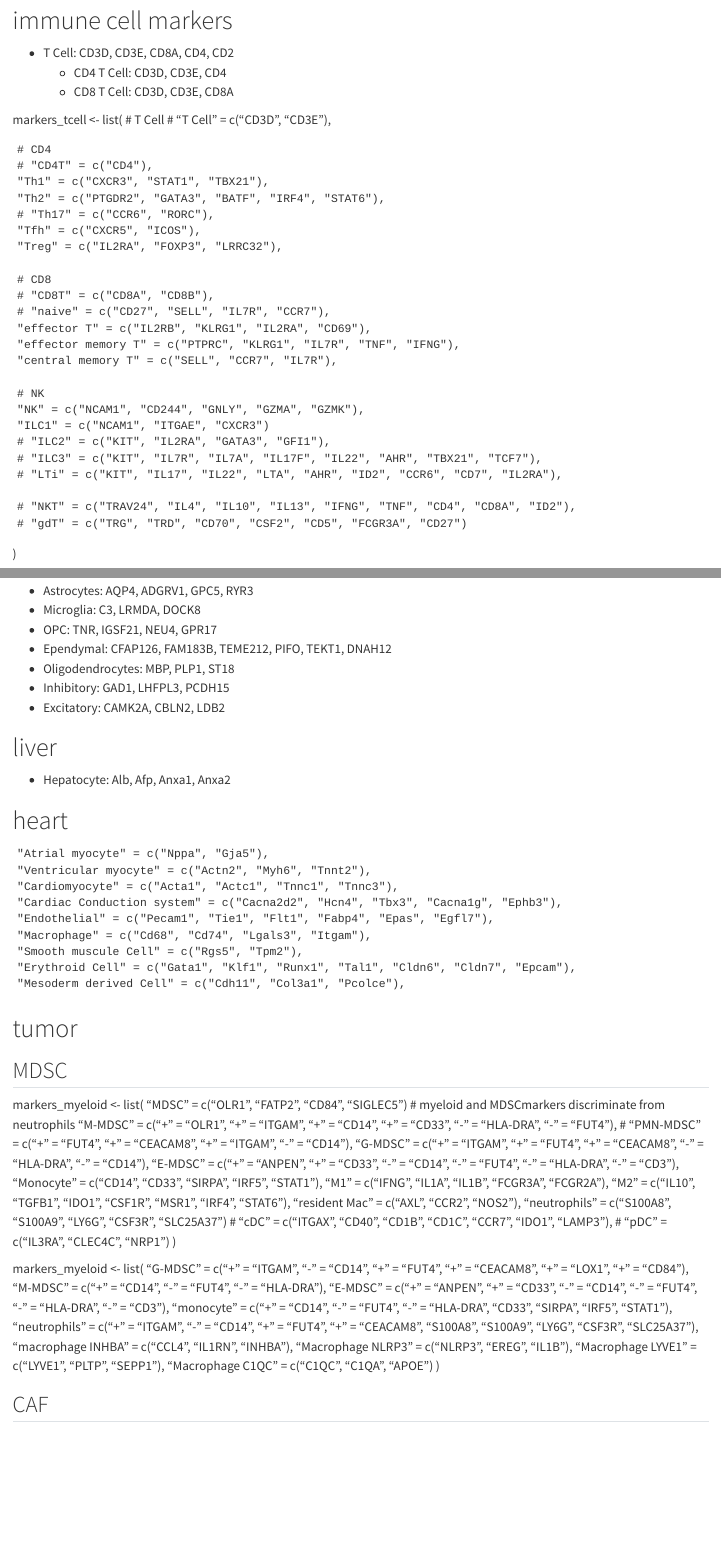
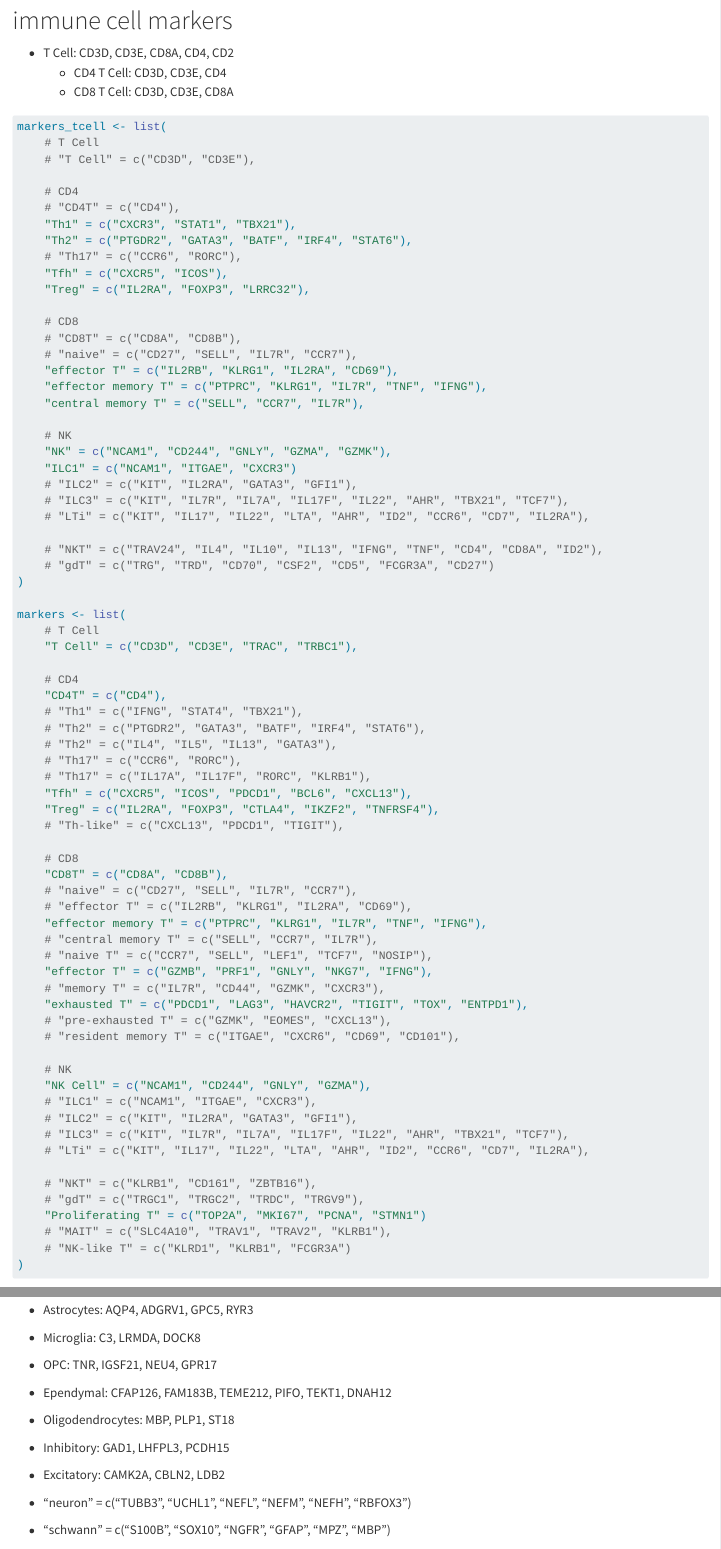
Before and after one commit to YinCY123/functions, a Quarto document (report/single_cell_markers.qmd): the page in a window 1100 px wide, from 110 px down, and a second part further down, joined at a grey line. Rendered offline with R 4.5, knitr and Pandoc in place of Quarto, with nearby package versions; some code elsewhere in the file could not run offline.

Commit message:
singlecell

````diff
--- a/report/single_cell_markers.qmd
+++ b/report/single_cell_markers.qmd
@@ -11,6 +11,7 @@ editor: source
     + CD4 T Cell: CD3D, CD3E, CD4
     + CD8 T Cell: CD3D, CD3E, CD8A
 
+```{r}
 markers_tcell <- list(
     # T Cell
     # "T Cell" = c("CD3D", "CD3E"),
@@ -40,6 +41,49 @@ markers_tcell <- list(
     # "NKT" = c("TRAV24", "IL4", "IL10", "IL13", "IFNG", "TNF", "CD4", "CD8A", "ID2"),
     # "gdT" = c("TRG", "TRD", "CD70", "CSF2", "CD5", "FCGR3A", "CD27")
 )
+
+markers <- list(
+    # T Cell
+    "T Cell" = c("CD3D", "CD3E", "TRAC", "TRBC1"),
+
+    # CD4
+    "CD4T" = c("CD4"),
+    # "Th1" = c("IFNG", "STAT4", "TBX21"),
+    # "Th2" = c("PTGDR2", "GATA3", "BATF", "IRF4", "STAT6"),
+    # "Th2" = c("IL4", "IL5", "IL13", "GATA3"),
+    # "Th17" = c("CCR6", "RORC"),
+    # "Th17" = c("IL17A", "IL17F", "RORC", "KLRB1"),
+    "Tfh" = c("CXCR5", "ICOS", "PDCD1", "BCL6", "CXCL13"),
+    "Treg" = c("IL2RA", "FOXP3", "CTLA4", "IKZF2", "TNFRSF4"),
+    # "Th-like" = c("CXCL13", "PDCD1", "TIGIT"),
+
+    # CD8
+    "CD8T" = c("CD8A", "CD8B"),
+    # "naive" = c("CD27", "SELL", "IL7R", "CCR7"),
+    # "effector T" = c("IL2RB", "KLRG1", "IL2RA", "CD69"),
+    "effector memory T" = c("PTPRC", "KLRG1", "IL7R", "TNF", "IFNG"),
+    # "central memory T" = c("SELL", "CCR7", "IL7R"),
+    # "naive T" = c("CCR7", "SELL", "LEF1", "TCF7", "NOSIP"),
+    "effector T" = c("GZMB", "PRF1", "GNLY", "NKG7", "IFNG"),
+    # "memory T" = c("IL7R", "CD44", "GZMK", "CXCR3"),
+    "exhausted T" = c("PDCD1", "LAG3", "HAVCR2", "TIGIT", "TOX", "ENTPD1"),
+    # "pre-exhausted T" = c("GZMK", "EOMES", "CXCL13"),
+    # "resident memory T" = c("ITGAE", "CXCR6", "CD69", "CD101"),
+
+    # NK
+    "NK Cell" = c("NCAM1", "CD244", "GNLY", "GZMA"),
+    # "ILC1" = c("NCAM1", "ITGAE", "CXCR3"),
+    # "ILC2" = c("KIT", "IL2RA", "GATA3", "GFI1"),
+    # "ILC3" = c("KIT", "IL7R", "IL7A", "IL17F", "IL22", "AHR", "TBX21", "TCF7"),
+    # "LTi" = c("KIT", "IL17", "IL22", "LTA", "AHR", "ID2", "CCR6", "CD7", "IL2RA"),
+
+    # "NKT" = c("KLRB1", "CD161", "ZBTB16"),
+    # "gdT" = c("TRGC1", "TRGC2", "TRDC", "TRGV9"),
+    "Proliferating T" = c("TOP2A", "MKI67", "PCNA", "STMN1")
+    # "MAIT" = c("SLC4A10", "TRAV1", "TRAV2", "KLRB1"),
+    # "NK-like T" = c("KLRD1", "KLRB1", "FCGR3A")
+)
+```
 
 
 - B Cell: CD79A, CD79B, MS4A1, BANK1, CD19, Ly6d, Igkc
@@ -160,6 +204,9 @@ from GSE212199
 - Oligodendrocytes: MBP, PLP1, ST18
 - Inhibitory: GAD1, LHFPL3, PCDH15
 - Excitatory: CAMK2A, CBLN2, LDB2
+
+- "neuron" = c("TUBB3", "UCHL1", "NEFL", "NEFM", "NEFH", "RBFOX3")
+- "schwann" = c("S100B", "SOX10", "NGFR", "GFAP", "MPZ", "MBP")
 
 
 # liver
````
Also changed, not shown: singlecell/sces_process.R (+4 -3 lines).
